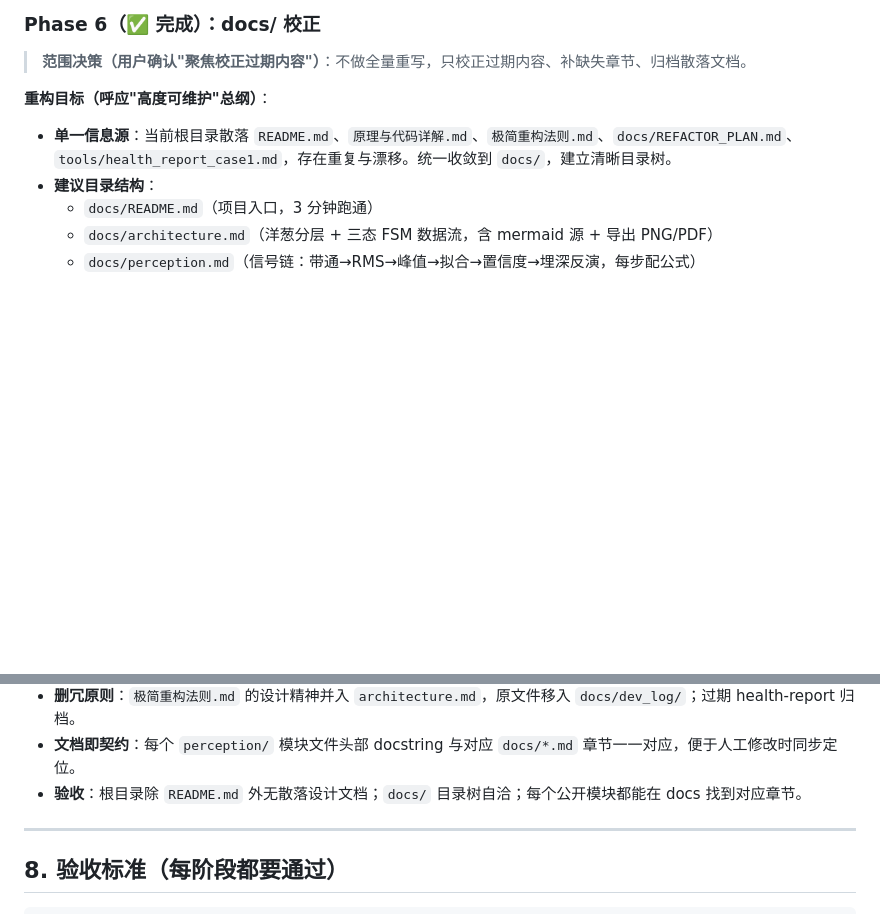
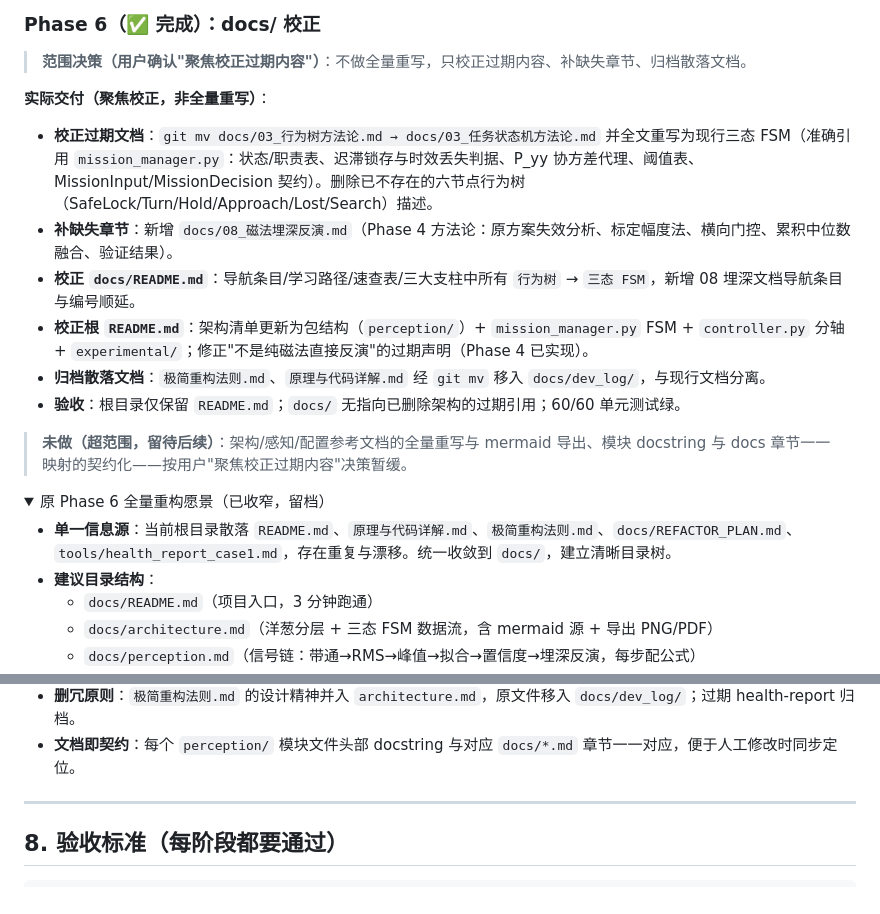
Before and after one commit to 360ZMEM/AUV-Master-Mag, a Markdown page: docs/REFACTOR_PLAN.md, 2 parts joined by grey strips. Rendered like a GitHub page; folded sections open; blank space fills up the shorter version.

Commit message:
docs: record Phase 6 actual delivery in REFACTOR_PLAN
Expand the Phase 6 section with what was actually delivered (correction
scope, not full rewrite) and fold the original full-rewrite vision into a
collapsed details block for archival.

```diff
--- a/docs/REFACTOR_PLAN.md
+++ b/docs/REFACTOR_PLAN.md
@@ -527,7 +527,19 @@ class MagneticBurialInverter:
 > **范围决策（用户确认"聚焦校正过期内容"）**：不做全量重写，只校正过期内容、补缺失章节、归档散落文档。
 
 
-**重构目标（呼应"高度可维护"总纲）**：
+**实际交付（聚焦校正，非全量重写）**：
+
+- **校正过期文档**：`git mv docs/03_行为树方法论.md → docs/03_任务状态机方法论.md` 并全文重写为现行三态 FSM（准确引用 `mission_manager.py`：状态/职责表、迟滞锁存与时效丢失判据、P_yy 协方差代理、阈值表、MissionInput/MissionDecision 契约）。删除已不存在的六节点行为树（SafeLock/Turn/Hold/Approach/Lost/Search）描述。
+- **补缺失章节**：新增 `docs/08_磁法埋深反演.md`（Phase 4 方法论：原方案失效分析、标定幅度法、横向门控、累积中位数融合、验证结果）。
+- **校正 `docs/README.md`**：导航条目/学习路径/速查表/三大支柱中所有 `行为树` → `三态 FSM`，新增 08 埋深文档导航条目与编号顺延。
+- **校正根 `README.md`**：架构清单更新为包结构（`perception/`）+ `mission_manager.py` FSM + `controller.py` 分轴 + `experimental/`；修正"不是纯磁法直接反演"的过期声明（Phase 4 已实现）。
+- **归档散落文档**：`极简重构法则.md`、`原理与代码详解.md` 经 `git mv` 移入 `docs/dev_log/`，与现行文档分离。
+- **验收**：根目录仅保留 `README.md`；`docs/` 无指向已删除架构的过期引用；60/60 单元测试绿。
+
+> **未做（超范围，留待后续）**：架构/感知/配置参考文档的全量重写与 mermaid 导出、模块 docstring 与 docs 章节一一映射的契约化——按用户"聚焦校正过期内容"决策暂缓。
+
+<details>
+<summary>原 Phase 6 全量重构愿景（已收窄，留档）</summary>
 
 - **单一信息源**：当前根目录散落 `README.md`、`原理与代码详解.md`、`极简重构法则.md`、`docs/REFACTOR_PLAN.md`、`tools/health_report_case1.md`，存在重复与漂移。统一收敛到 `docs/`，建立清晰目录树。
 - **建议目录结构**：
@@ -540,7 +552,8 @@ class MagneticBurialInverter:
   - `docs/dev_log/`（历史决策与 health-report 归档，与现行文档分离）
 - **删冗原则**：`极简重构法则.md` 的设计精神并入 `architecture.md`，原文件移入 `docs/dev_log/`；过期 health-report 归档。
 - **文档即契约**：每个 `perception/` 模块文件头部 docstring 与对应 `docs/*.md` 章节一一对应，便于人工修改时同步定位。
-- **验收**：根目录除 `README.md` 外无散落设计文档；`docs/` 目录树自洽；每个公开模块都能在 docs 找到对应章节。
+
+</details>
 
 ---
 
```
